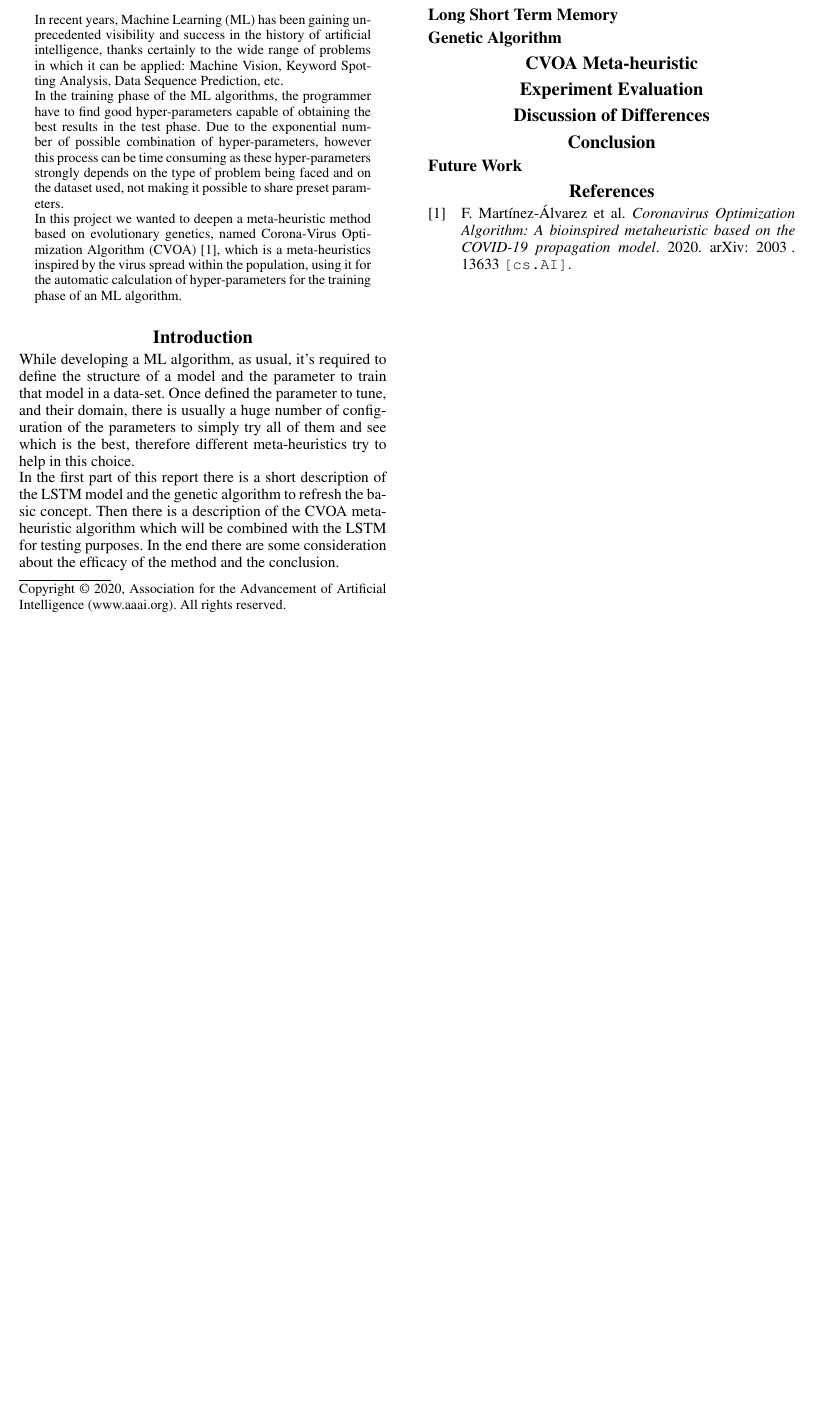
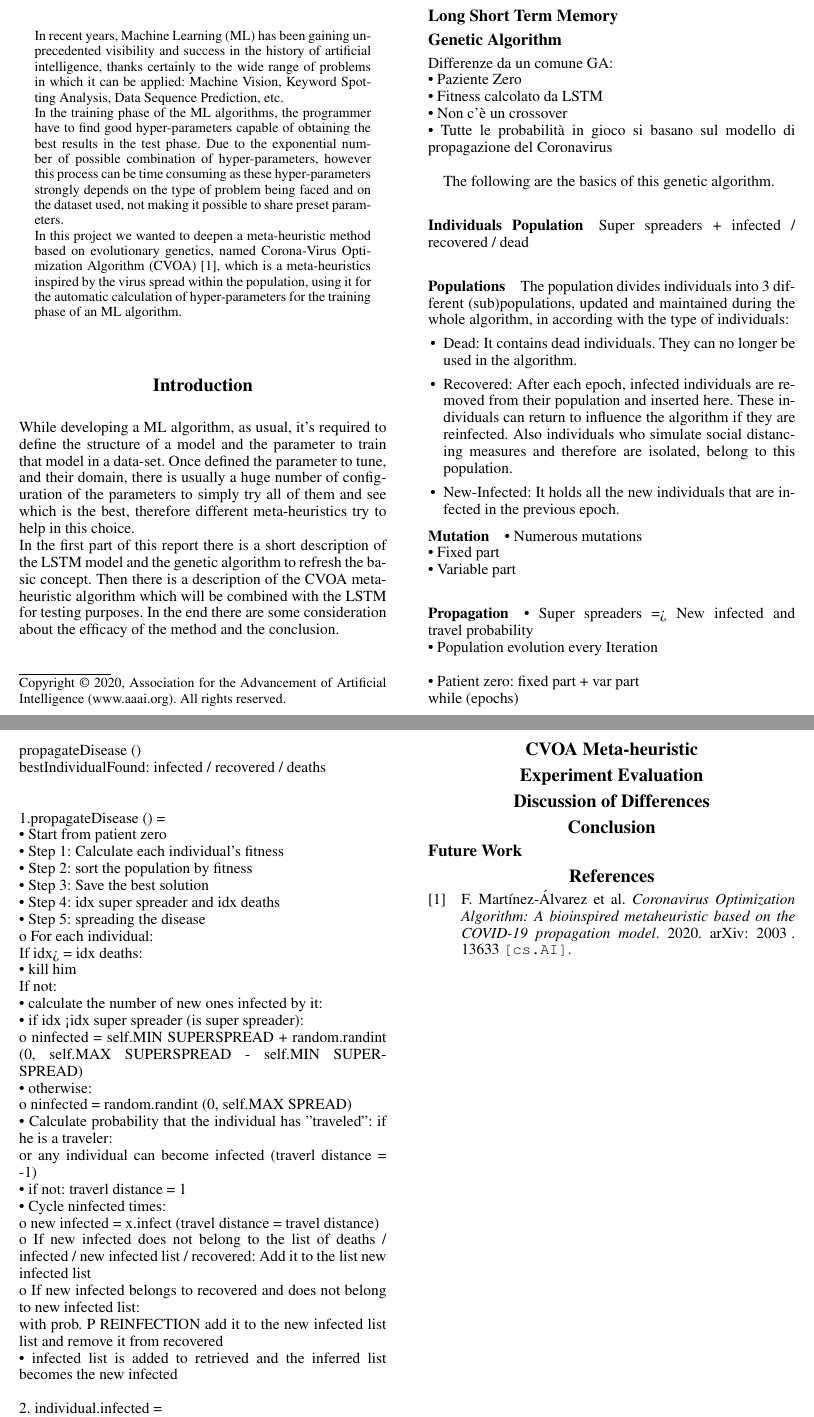
Before and after one commit to raschild6/IS_CVOA-LSTM, a LaTeX paper (latex/Report_PeraliThiella.tex): part of the page before the commit and two parts of pages 1 and 2 of 2 after it, the two joined at a grey line, cut so that both start at the same text, the shorter picture padded with empty space. Compiled offline with pdfLaTeX.

Commit message:
GA basic notation ( + structure of GA algorithm)

```diff
--- a/latex/Report_PeraliThiella.tex
+++ b/latex/Report_PeraliThiella.tex
@@ -110,3 +110,64 @@ Luca Perali, Michele Thiella
 \section{Basic Notation}
 \subsection{Long Short Term Memory}
 \subsection{Genetic Algorithm}
+Differenze da un comune GA:\\
+• Paziente Zero\\
+• Fitness calcolato da LSTM\\
+• Non c’è un crossover\\
+• Tutte le probabilità in gioco si basano sul modello di propagazione del Coronavirus\\
+
+The following are the basics of this genetic algorithm.\\
+\subsubsection{Individuals Population}
+Super spreaders + infected / recovered / dead\\
+
+\subsubsection{Populations}
+The population divides individuals into 3 different (sub)populations, updated and maintained during the whole algorithm, in according with the type of individuals:
+\begin{itemize}
+\item Dead: It contains dead individuals. They can no longer be used in the algorithm.
+\item Recovered: After each epoch, infected individuals are removed from their population and inserted here. These individuals can return to influence the algorithm if they are reinfected. Also individuals who simulate social distancing measures and therefore are isolated, belong to this population.
+\item New-Infected: It holds all the new individuals that are infected in the previous epoch.
+\end{itemize}
+
+\subsubsection{Mutation}
+• Numerous mutations\\
+• Fixed part\\
+• Variable part\\
+
+\subsubsection{Propagation}
+• Super spreaders => New infected and travel probability\\
+• Population evolution every Iteration\\
+\\
+• Patient zero: fixed part + var part\\
+while (epochs) {\\
+propagateDisease ()\\
+bestIndividualFound: infected / recovered / deaths\\
+}\\
+\\
+1.propagateDisease () =\\
+• Start from patient zero\\
+• Step 1: Calculate each individual's fitness\\
+• Step 2: sort the population by fitness\\
+• Step 3: Save the best solution\\
+• Step 4: idx super spreader and idx deaths\\
+• Step 5: spreading the disease\\
+o For each individual:\\
+If idx> = idx deaths:\\
+• kill him\\
+If not:\\
+• calculate the number of new ones infected by it:\\
+• if idx <idx super spreader (is super spreader):\\
+o ninfected = self.MIN SUPERSPREAD + random.randint (0, self.MAX SUPERSPREAD - self.MIN SUPERSPREAD)\\
+• otherwise:\\
+o ninfected = random.randint (0, self.MAX SPREAD)\\
+• Calculate probability that the individual has "traveled": if he is a traveler:\\
+or any individual can become infected (traverl distance = -1)\\
+• if not: traverl distance = 1\\
+• Cycle ninfected times:\\
+o new infected = x.infect (travel distance = travel distance)\\
+o If new infected does not belong to the list of deaths / infected / new infected list / recovered: Add it to the list new infected list\\
+o If new infected belongs to recovered and does not belong to new infected list:\\
+with prob. P REINFECTION add it to the new infected list list and remove it from recovered\\
+• infected list is added to retrieved and the inferred list becomes the new infected\\
+\\
+2. individual.infected =\\
+• copy the individual into a new one called mutated\\
```
Also changed, not shown: latex/Report_PeraliThiella.tex (11 more changed lines).
